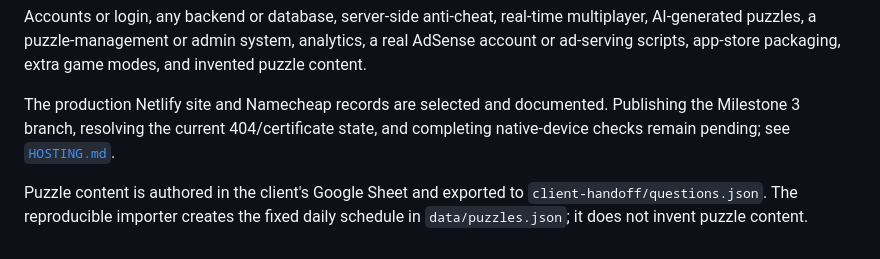
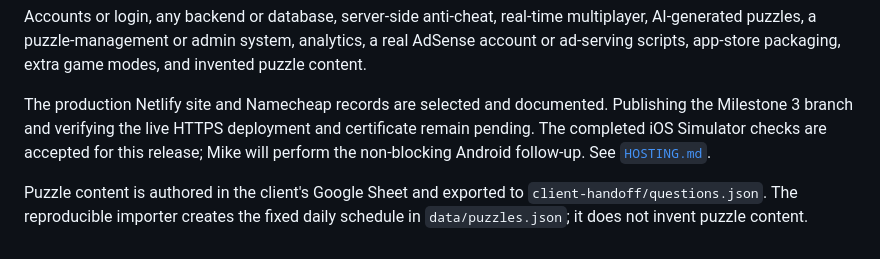
Before and after one commit to mikerobins1959-design/who-am-i-daily-poc, a Markdown page: README.md, the part around the change. GitHub-like rendering.

Commit message:
docs: record accepted iOS release checks

```diff
--- a/README.md
+++ b/README.md
@@ -326,8 +326,10 @@ analytics, a real AdSense account or ad-serving scripts, app-store packaging,
 extra game modes, and invented puzzle content.
 
 The production Netlify site and Namecheap records are selected and documented.
-Publishing the Milestone 3 branch, resolving the current 404/certificate state,
-and completing native-device checks remain pending; see [`HOSTING.md`](HOSTING.md).
+Publishing the Milestone 3 branch and verifying the live HTTPS deployment and
+certificate remain pending. The completed iOS Simulator checks are accepted for
+this release; Mike will perform the non-blocking Android follow-up. See
+[`HOSTING.md`](HOSTING.md).
 
 Puzzle content is authored in the client's Google Sheet and exported to
 `client-handoff/questions.json`. The reproducible importer creates the fixed
```
Also changed, not shown: HOSTING.md (+11 -6 lines), TESTING.md (+54 -0 lines).
